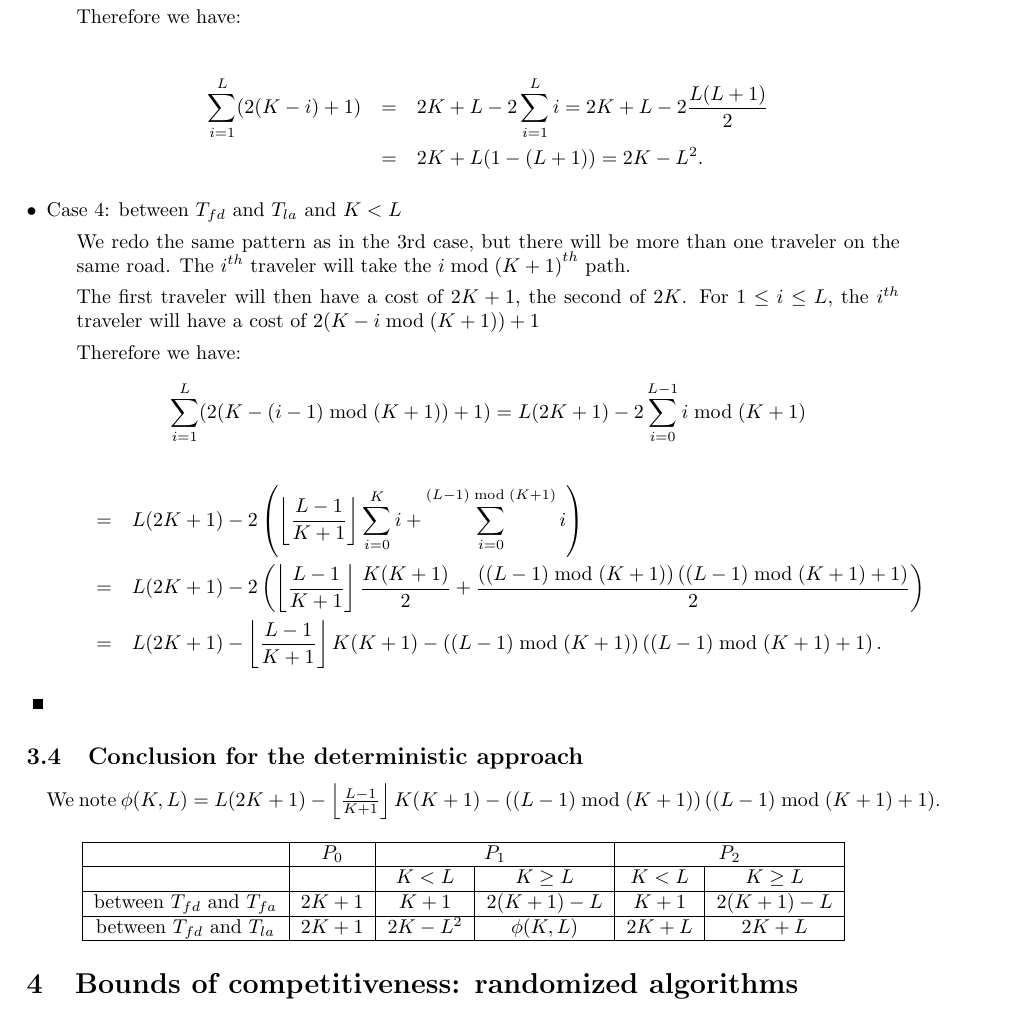
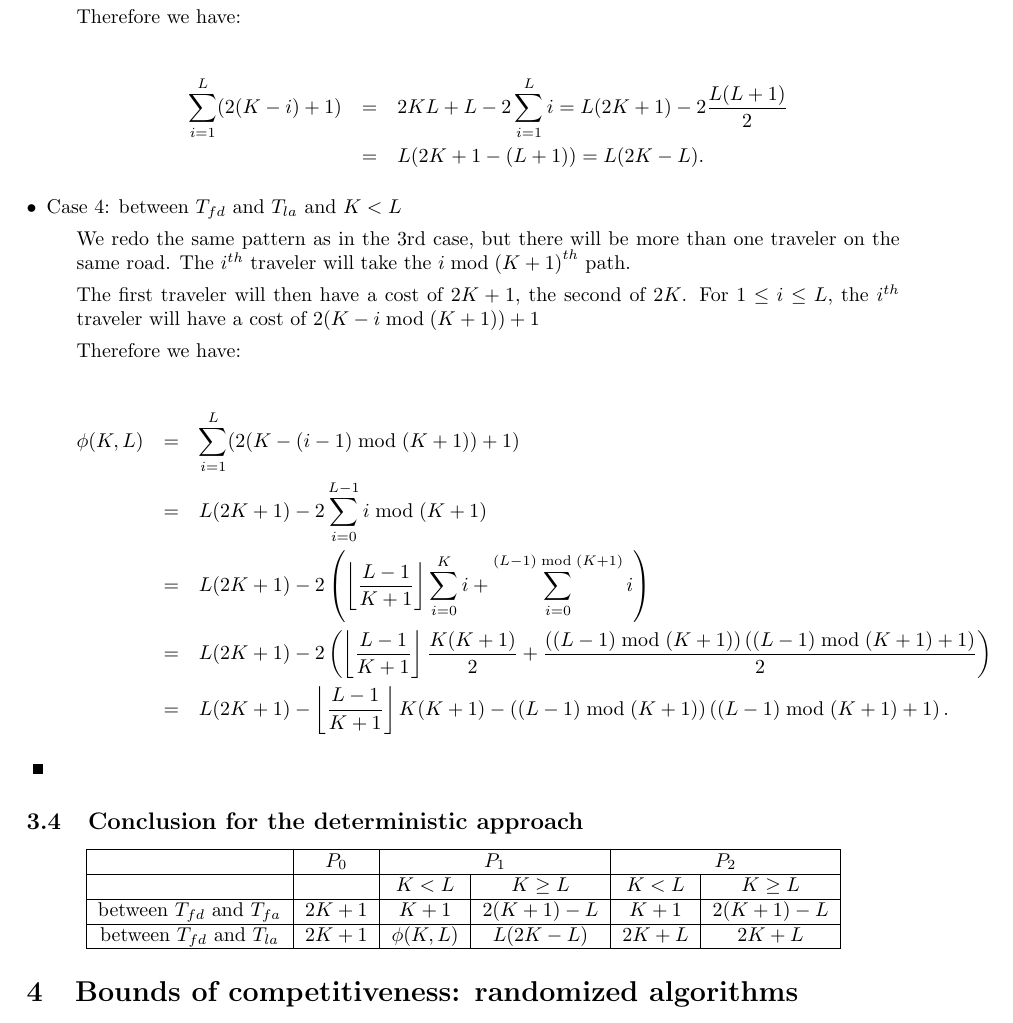
Before and after one commit to jeandesma/CTP, a LaTeX document (RapportCEI.tex): part of page 8 of 11, cut so that both start at the same text. Compiled offline with pdfLaTeX.

Commit message:
Erreurs formules partial communication rectifiées

```diff
--- a/RapportCEI.tex
+++ b/RapportCEI.tex
@@ -481,10 +481,10 @@ Therefore we have:
 
 \begin{eqnarray}
 \sum_{i=1}^{L}(2(K-i)+1)
-&=& 2K + L - 2\sum_{i=1}^{L}i
-= 2K + L - 2\frac{L(L+1)}{2} \nonumber \\
-&=& 2K + L(1-(L+1))
-= 2K - L^2.\nonumber
+&=& 2KL + L - 2\sum_{i=1}^{L}i
+= L(2K+1) - 2\frac{L(L+1)}{2} \nonumber \\
+&=& L(2K + 1-(L+1))
+= L(2K - L).\nonumber
 \end{eqnarray}
 
 \item[$\bullet$] Case 4: between $T_{fd}$ and $T_{la}$ and $K<L$
@@ -494,10 +494,10 @@ We redo the same pattern as in the 3rd case, but there will be more than one tra
 The first traveler will then have a cost of $2K+1$, the second of $2K$. For $1 \leq i \leq L$, the $i^{th}$ traveler will have a cost of $2(K-i\bmod{(K+1)})+1$
 
 Therefore we have:
-\[
-\sum_{i=1}^{L}(2(K-(i-1)\bmod{(K+1)})+1) = L(2K+1) - 2\sum_{i=0}^{L-1}i\bmod{(K+1)}
-\]
+
 \begin{eqnarray}
+\phi(K,L) &=& \sum_{i=1}^{L}(2(K-(i-1)\bmod{(K+1)})+1) \nonumber \\
+&=& L(2K+1) - 2\sum_{i=0}^{L-1}i\bmod{(K+1)} \nonumber \\
 &=& L(2K + 1) - 2\left(\left\lfloor \frac{L-1}{K+1} \right\rfloor \sum_{i=0}^{K}i + \sum_{i=0}^{(L-1)\bmod(K+1)}i\right) \nonumber \\
 &=& L(2K + 1) - 2\left(\left\lfloor \frac{L-1}{K+1} \right\rfloor\frac{K(K+1)}{2} + \frac{\left((L-1)\bmod(K+1)\right)\left((L-1)\bmod(K+1) + 1\right)}{2}\right)\nonumber \\
 &=& L(2K + 1) - \left\lfloor \frac{L-1}{K+1} \right\rfloor K(K+1)- \left((L-1)\bmod(K+1)\right)\left((L-1)\bmod(K+1) + 1\right).\nonumber
@@ -507,7 +507,6 @@ Therefore we have:
 \end{proof}
 
 \subsection{Conclusion for the deterministic approach}
-\paragraph{} We note $\phi(K,L) = {L(2K + 1) - \left\lfloor \frac{L-1}{K+1} \right\rfloor K(K+1)- \left((L-1)\bmod(K+1)\right)\left((L-1)\bmod(K+1) + 1\right)}$.
 
 \begin{center}
 \begin{tabular}{|c|c|c|c|c|c|}
@@ -518,7 +517,7 @@ Therefore we have:
 \hline
  between $T_{fd}$ and $T_{fa}$  & ${2K + 1}$ & ${K+1}$ & ${2(K+1)-L}$ & ${K+1}$ & ${2(K+1)-L}$     \\
 \hline
-between $T_{fd}$ and $ T_{la}$  & ${2K+1}$ & ${ 2K - L^2}$ & $\phi(K,L)$ & ${2K+L}$  & ${2K+L}$ \\
+between $T_{fd}$ and $ T_{la}$  & ${2K+1}$ & $\phi(K,L)$ & ${ L(2K - L)}$ & ${2K+L}$  & ${2K+L}$ \\
 \hline
 \end{tabular}
 \end{center}
```
Also changed, not shown: RapportCEI.pdf, 3 other files.
